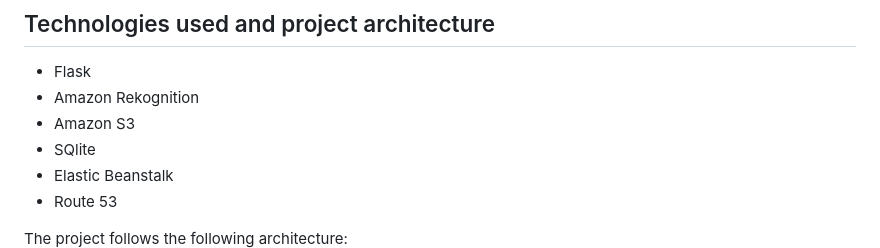
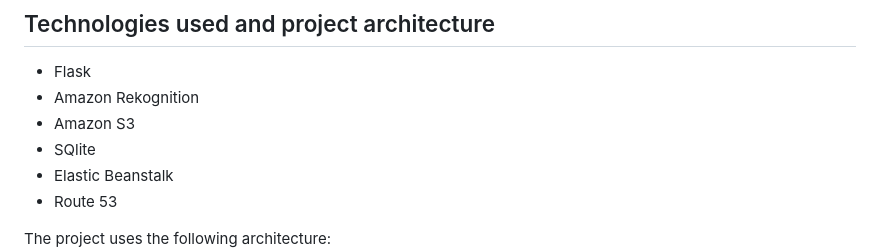
Before and after one commit to StevenLomon/CS50-final-project, a Markdown page: README.md, the part around the change. Rendered like a GitHub page.

Commit message:
README final touches

```diff
--- a/README.md
+++ b/README.md
@@ -19,7 +19,7 @@ This is a project that is rather silly in nature and simply a fun showcase of th
 * Elastic Beanstalk
 * Route 53
 
-The project follows the following architecture:
+The project uses the following architecture:
 !["Project architecture diagram"](/project-architecure-diagram.png "Project architecture diagram")
 
 ## Starting vision
```
